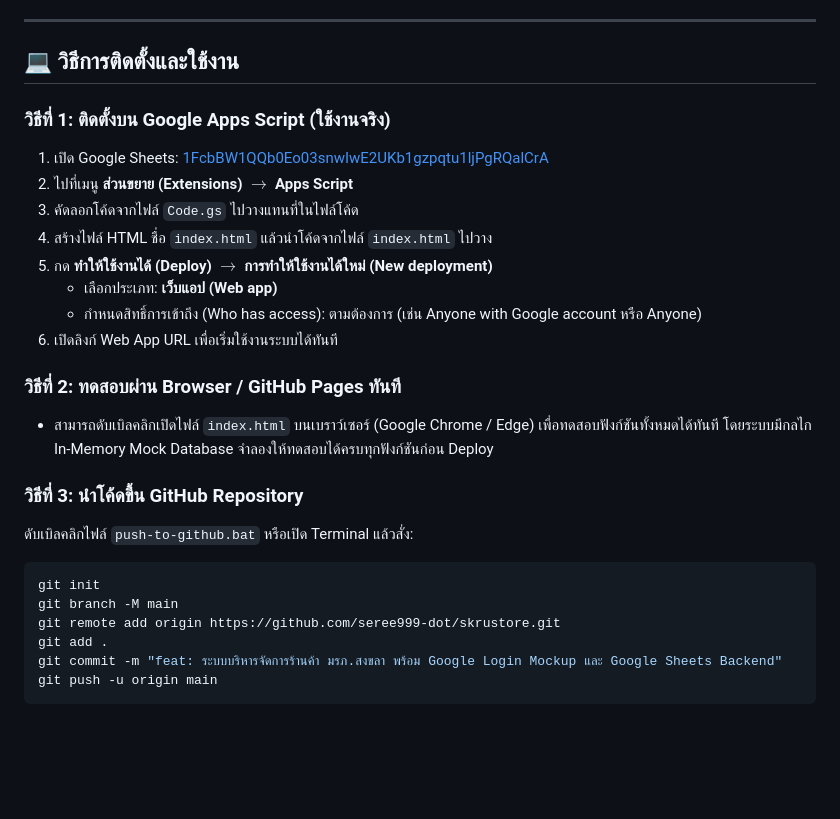
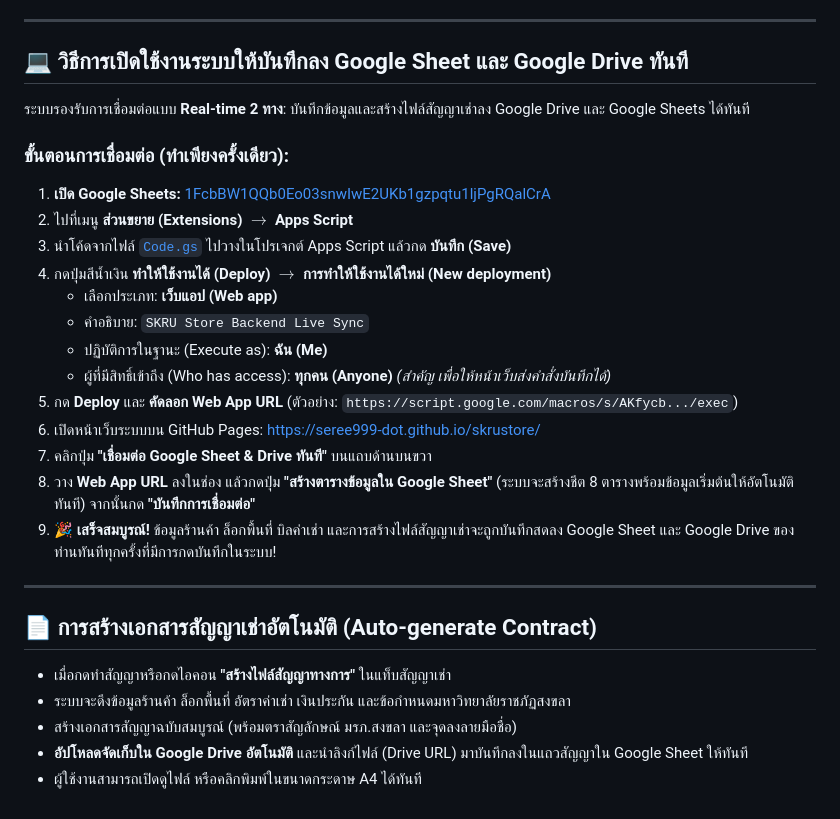
Before and after one commit to seree999-dot/skrustore, a Markdown page: README.md, the part around the change. GitHub-like rendering; blank space fills up the shorter version.

Commit message:
docs: update instructions for real-time live sync with Google Sheets and Google Drive

````diff
--- a/README.md
+++ b/README.md
@@ -92,28 +92,30 @@
 
 ---
 
-## 💻 วิธีการติดตั้งและใช้งาน
+## 💻 วิธีการเปิดใช้งานระบบให้บันทึกลง Google Sheet และ Google Drive ทันที
 
-### วิธีที่ 1: ติดตั้งบน Google Apps Script (ใช้งานจริง)
-1. เปิด Google Sheets: [1FcbBW1QQb0Eo03snwIwE2UKb1gzpqtu1ljPgRQalCrA](https://docs.google.com/spreadsheets/d/1FcbBW1QQb0Eo03snwIwE2UKb1gzpqtu1ljPgRQalCrA/edit)
+ระบบรองรับการเชื่อมต่อแบบ **Real-time 2 ทาง**: บันทึกข้อมูลและสร้างไฟล์สัญญาเช่าลง Google Drive และ Google Sheets ได้ทันที
+
+### ขั้นตอนการเชื่อมต่อ (ทำเพียงครั้งเดียว):
+1. **เปิด Google Sheets:** [1FcbBW1QQb0Eo03snwIwE2UKb1gzpqtu1ljPgRQalCrA](https://docs.google.com/spreadsheets/d/1FcbBW1QQb0Eo03snwIwE2UKb1gzpqtu1ljPgRQalCrA/edit)
 2. ไปที่เมนู **ส่วนขยาย (Extensions)** $\rightarrow$ **Apps Script**
-3. คัดลอกโค้ดจากไฟล์ `Code.gs` ไปวางแทนที่ในไฟล์โค้ด
-4. สร้างไฟล์ HTML ชื่อ `index.html` แล้วนำโค้ดจากไฟล์ `index.html` ไปวาง
-5. กด **ทำให้ใช้งานได้ (Deploy)** $\rightarrow$ **การทำให้ใช้งานได้ใหม่ (New deployment)**
+3. นำโค้ดจากไฟล์ [`Code.gs`](file:///d:/Dep/google%20script/%E0%B8%A3%E0%B8%B0%E0%B8%9A%E0%B8%9A%E0%B8%A3%E0%B8%B4%E0%B8%AB%E0%B8%B2%E0%B8%A3%E0%B8%88%E0%B8%B1%E0%B8%94%E0%B8%81%E0%B8%B2%E0%B8%A3%E0%B8%A3%E0%B9%89%E0%B8%B2%E0%B8%99%E0%B8%84%E0%B9%89%E0%B8%B2/Code.gs) ไปวางในโปรเจกต์ Apps Script แล้วกด **บันทึก (Save)**
+4. กดปุ่มสีน้ำเงิน **ทำให้ใช้งานได้ (Deploy)** $\rightarrow$ **การทำให้ใช้งานได้ใหม่ (New deployment)**
    - เลือกประเภท: **เว็บแอป (Web app)**
-   - กำหนดสิทธิ์การเข้าถึง (Who has access): ตามต้องการ (เช่น Anyone with Google account หรือ Anyone)
-6. เปิดลิงก์ Web App URL เพื่อเริ่มใช้งานระบบได้ทันที
+   - คำอธิบาย: `SKRU Store Backend Live Sync`
+   - ปฏิบัติการในฐานะ (Execute as): **ฉัน (Me)**
+   - ผู้ที่มีสิทธิ์เข้าถึง (Who has access): **ทุกคน (Anyone)** *(สำคัญ เพื่อให้หน้าเว็บส่งคำสั่งบันทึกได้)*
+5. กด **Deploy** และ **คัดลอก Web App URL** (ตัวอย่าง: `https://script.google.com/macros/s/AKfycb.../exec`)
+6. เปิดหน้าเว็บระบบบน GitHub Pages: [https://seree999-dot.github.io/skrustore/](https://seree999-dot.github.io/skrustore/)
+7. คลิกปุ่ม **"เชื่อมต่อ Google Sheet & Drive ทันที"** บนแถบด้านบนขวา
+8. วาง **Web App URL** ลงในช่อง แล้วกดปุ่ม **"สร้างตารางข้อมูลใน Google Sheet"** (ระบบจะสร้างชีต 8 ตารางพร้อมข้อมูลเริ่มต้นให้อัตโนมัติทันที) จากนั้นกด **"บันทึกการเชื่อมต่อ"**
+9. 🎉 **เสร็จสมบูรณ์!** ข้อมูลร้านค้า ล็อกพื้นที่ บิลค่าเช่า และการสร้างไฟล์สัญญาเช่าจะถูกบันทึกสดลง Google Sheet และ Google Drive ของท่านทันทีทุกครั้งที่มีการกดบันทึกในระบบ!
 
-### วิธีที่ 2: ทดสอบผ่าน Browser / GitHub Pages ทันที
-- สามารถดับเบิลคลิกเปิดไฟล์ `index.html` บนเบราว์เซอร์ (Google Chrome / Edge) เพื่อทดสอบฟังก์ชันทั้งหมดได้ทันที โดยระบบมีกลไก In-Memory Mock Database จำลองให้ทดสอบได้ครบทุกฟังก์ชันก่อน Deploy
+---
 
-### วิธีที่ 3: นำโค้ดขึ้น GitHub Repository
-ดับเบิลคลิกไฟล์ `push-to-github.bat` หรือเปิด Terminal แล้วสั่ง:
-```bash
-git init
-git branch -M main
-git remote add origin https://github.com/seree999-dot/skrustore.git
-git add .
-git commit -m "feat: ระบบบริหารจัดการร้านค้า มรภ.สงขลา พร้อม Google Login Mockup และ Google Sheets Backend"
-git push -u origin main
-```
+## 📄 การสร้างเอกสารสัญญาเช่าอัตโนมัติ (Auto-generate Contract)
+- เมื่อกดทำสัญญาหรือกดไอคอน **"สร้างไฟล์สัญญาทางการ"** ในแท็บสัญญาเช่า
+- ระบบจะดึงข้อมูลร้านค้า ล็อกพื้นที่ อัตราค่าเช่า เงินประกัน และข้อกำหนดมหาวิทยาลัยราชภัฏสงขลา
+- สร้างเอกสารสัญญาฉบับสมบูรณ์ (พร้อมตราสัญลักษณ์ มรภ.สงขลา และจุดลงลายมือชื่อ)
+- **อัปโหลดจัดเก็บใน Google Drive อัตโนมัติ** และนำลิงก์ไฟล์ (Drive URL) มาบันทึกลงในแถวสัญญาใน Google Sheet ให้ทันที
+- ผู้ใช้งานสามารถเปิดดูไฟล์ หรือคลิกพิมพ์ในขนาดกระดาษ A4 ได้ทันที
````
